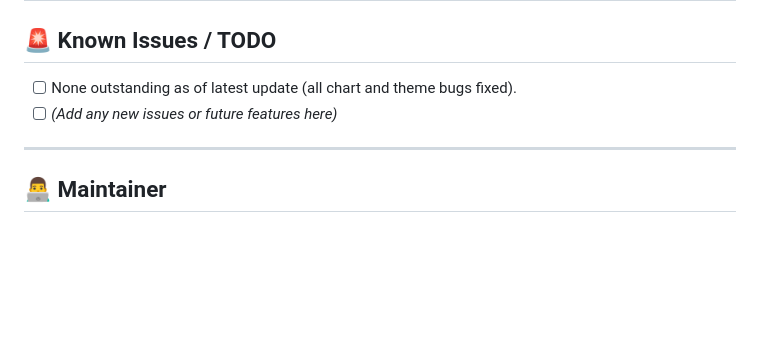
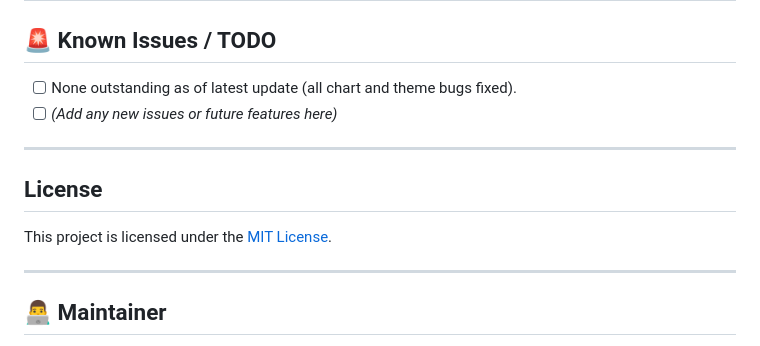
Before and after one commit to DrMoAI/Medical-Prompt-Assistant, a Markdown page: README.md, the part around the change. Rendered like a GitHub page; blank space fills up the shorter version.

Commit message:
Update README.md
add license file and update the readme about it

```diff
--- a/README.md
+++ b/README.md
@@ -104,6 +104,12 @@ This module rewrites vague or mid-quality clinical prompts into clearer, safer,
 
 ---
 
+## License
+
+This project is licensed under the [MIT License](LICENSE).
+
+---
+
 ## 👨‍💻 Maintainer
 
 Moha Mohi
```
